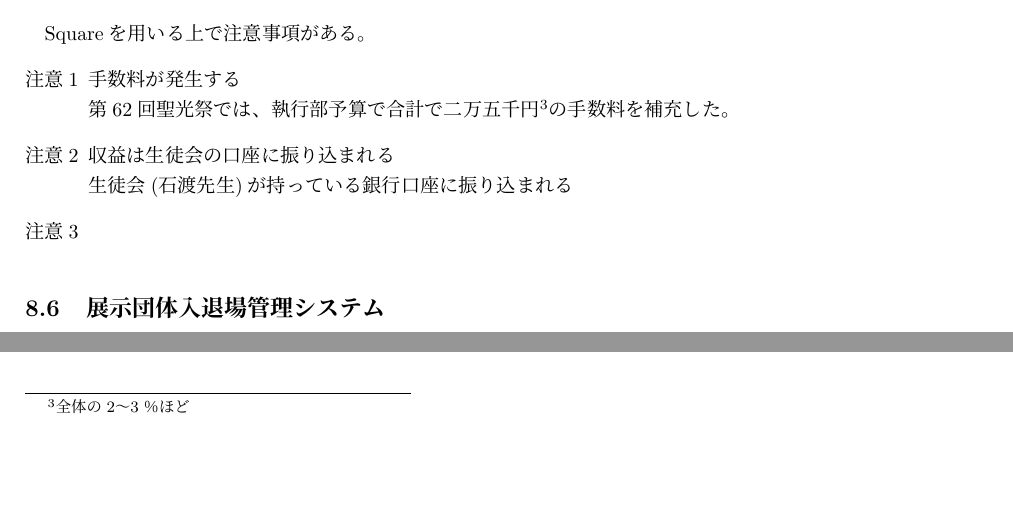
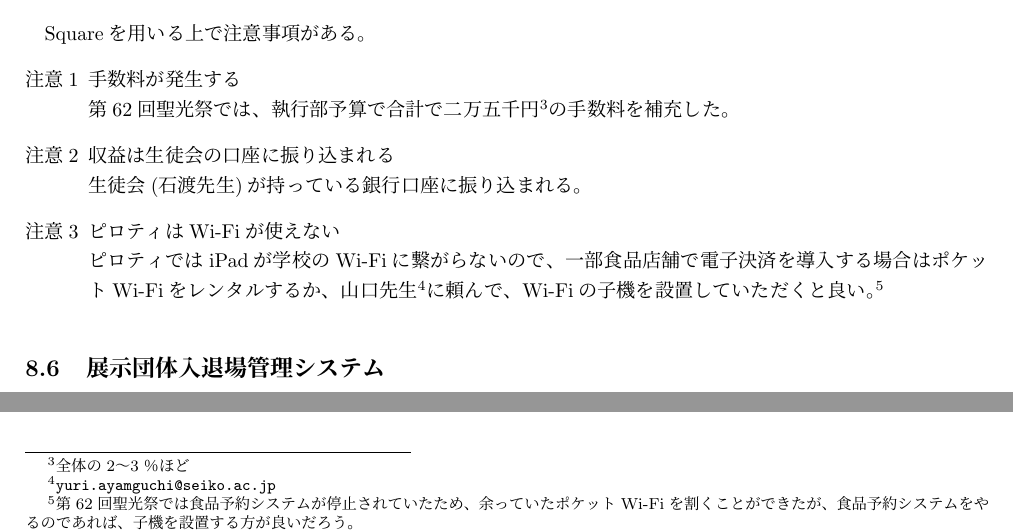
Before and after one commit to SeikoStudentCouncil/handover-report, a LaTeX document (引継書/引継書.tex): two parts of page 7 of 7, joined at a grey line, cut so that both start at the same text, the shorter picture padded with empty space. Compiled offline with pLaTeX and dvipdfmx.

Commit message:
Update 引継書.tex

```diff
--- a/引継書/引継書.tex
+++ b/引継書/引継書.tex
@@ -138,8 +138,9 @@
   \item 手数料が発生する\\
   第62回聖光祭では、執行部予算で合計で二万五千円\footnote{全体の2〜3％ほど}の手数料を補充した。
   \item 収益は生徒会の口座に振り込まれる\\
-  生徒会(石渡先生)が持っている銀行口座に振り込まれる
-  \item
+  生徒会(石渡先生)が持っている銀行口座に振り込まれる。
+  \item ピロティはWi-Fiが使えない\\
+  ピロティではiPadが学校のWi-Fiに繋がらないので、一部食品店舗で電子決済を導入する場合はポケットWi-Fiをレンタルするか、山口先生\footnote{\url{yuri.ayamguchi@seiko.ac.jp}}に頼んで、Wi-Fiの子機を設置していただくと良い。\footnote{第62回聖光祭では食品予約システムが停止されていたため、余っていたポケットWi-Fiを割くことができたが、食品予約システムをやるのであれば、子機を設置する方が良いだろう。}
  \end{enumerate}
 \subsection{展示団体入退場管理システム}
 \subsection{入場システム}
```
Also changed, not shown: 引継書/引継書.tex (2 more changed lines).
